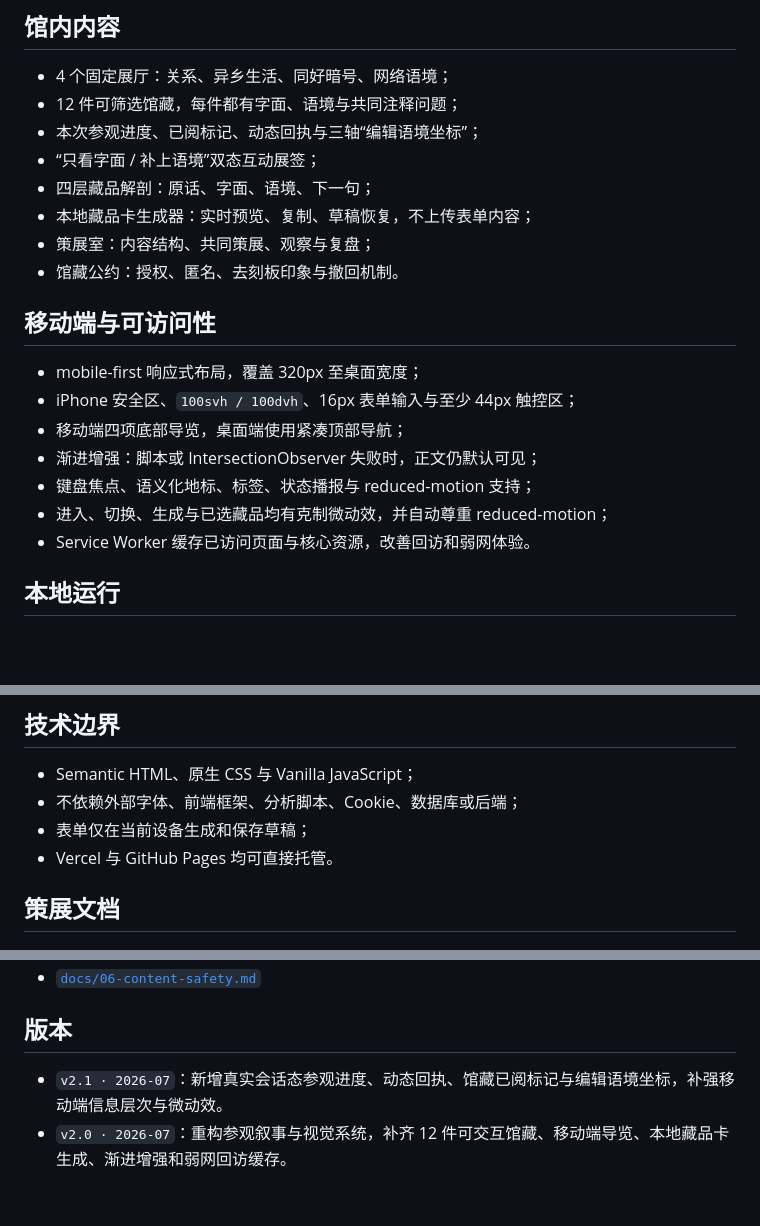
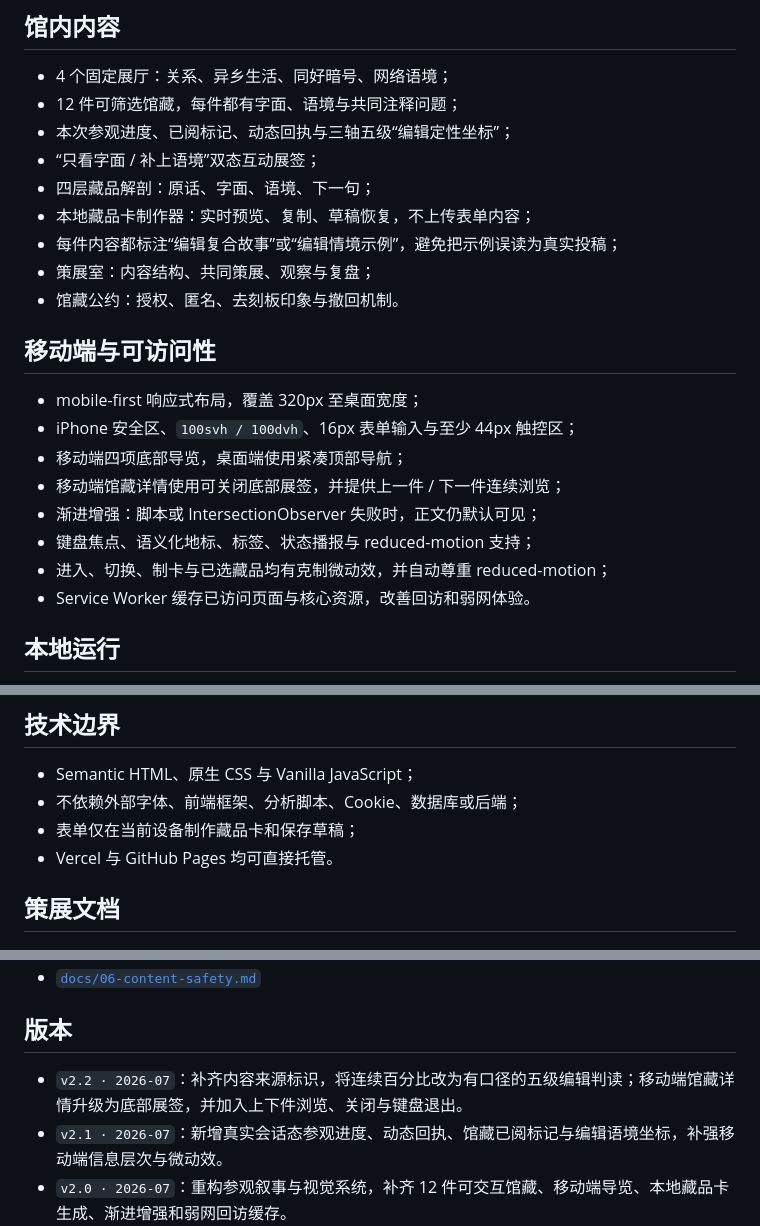
Before and after one commit to JoyceLeo326/misunderstanding-museum, a Markdown page: README.md, 3 parts joined by grey strips. Drawn GitHub-style; blank space fills up the shorter version.

Commit message:
Document v2.2 museum experience

```diff
--- a/README.md
+++ b/README.md
@@ -15,10 +15,11 @@
 
 - 4 个固定展厅：关系、异乡生活、同好暗号、网络语境；
 - 12 件可筛选馆藏，每件都有字面、语境与共同注释问题；
-- 本次参观进度、已阅标记、动态回执与三轴“编辑语境坐标”；
+- 本次参观进度、已阅标记、动态回执与三轴五级“编辑定性坐标”；
 - “只看字面 / 补上语境”双态互动展签；
 - 四层藏品解剖：原话、字面、语境、下一句；
-- 本地藏品卡生成器：实时预览、复制、草稿恢复，不上传表单内容；
+- 本地藏品卡制作器：实时预览、复制、草稿恢复，不上传表单内容；
+- 每件内容都标注“编辑复合故事”或“编辑情境示例”，避免把示例误读为真实投稿；
 - 策展室：内容结构、共同策展、观察与复盘；
 - 馆藏公约：授权、匿名、去刻板印象与撤回机制。
 
@@ -27,9 +28,10 @@
 - mobile-first 响应式布局，覆盖 320px 至桌面宽度；
 - iPhone 安全区、`100svh / 100dvh`、16px 表单输入与至少 44px 触控区；
 - 移动端四项底部导览，桌面端使用紧凑顶部导航；
+- 移动端馆藏详情使用可关闭底部展签，并提供上一件 / 下一件连续浏览；
 - 渐进增强：脚本或 IntersectionObserver 失败时，正文仍默认可见；
 - 键盘焦点、语义化地标、标签、状态播报与 reduced-motion 支持；
-- 进入、切换、生成与已选藏品均有克制微动效，并自动尊重 reduced-motion；
+- 进入、切换、制卡与已选藏品均有克制微动效，并自动尊重 reduced-motion；
 - Service Worker 缓存已访问页面与核心资源，改善回访和弱网体验。
 
 ## 本地运行
@@ -61,7 +63,7 @@ python3 -m http.server 8000
 
 - Semantic HTML、原生 CSS 与 Vanilla JavaScript；
 - 不依赖外部字体、前端框架、分析脚本、Cookie、数据库或后端；
-- 表单仅在当前设备生成和保存草稿；
+- 表单仅在当前设备制作藏品卡和保存草稿；
 - Vercel 与 GitHub Pages 均可直接托管。
 
 ## 策展文档
@@ -75,6 +77,7 @@ python3 -m http.server 8000
 
 ## 版本
 
+- `v2.2 · 2026-07`：补齐内容来源标识，将连续百分比改为有口径的五级编辑判读；移动端馆藏详情升级为底部展签，并加入上下件浏览、关闭与键盘退出。
 - `v2.1 · 2026-07`：新增真实会话态参观进度、动态回执、馆藏已阅标记与编辑语境坐标，补强移动端信息层次与微动效。
 - `v2.0 · 2026-07`：重构参观叙事与视觉系统，补齐 12 件可交互馆藏、移动端导览、本地藏品卡生成、渐进增强和弱网回访缓存。
 - `v1.1 · 2026-07`：完善四个展厅、UGC 策展、创作者协作与观察框架。
```
